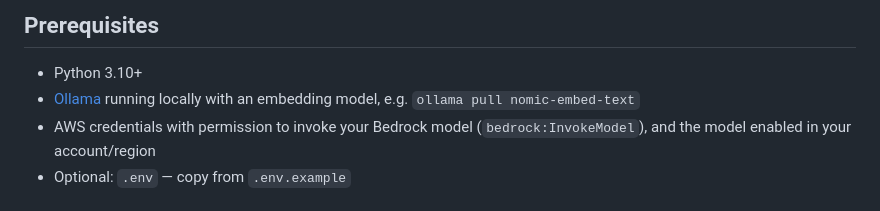
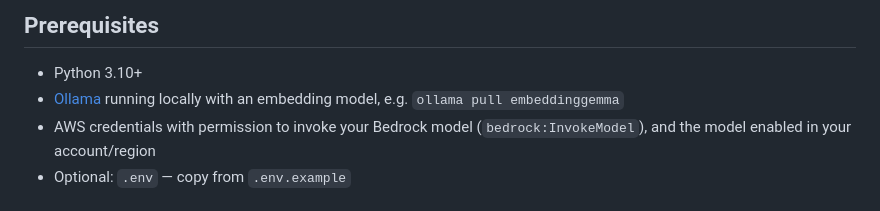
Before and after one commit to vkanaparthy/ai-ops-chat, a Markdown page: README.md, the part around the change. GitHub-like rendering.

Commit message:
updated README with ollama model use in .env.example

```diff
--- a/README.md
+++ b/README.md
@@ -5,7 +5,7 @@ Agentic **Root Cause Analysis (RCA)** over structured application logs: watch a
 ## Prerequisites
 
 - Python 3.10+
-- [Ollama](https://ollama.com/) running locally with an embedding model, e.g. `ollama pull nomic-embed-text`
+- [Ollama](https://ollama.com/) running locally with an embedding model, e.g. `ollama pull embeddinggemma`
 - AWS credentials with permission to invoke your Bedrock model (`bedrock:InvokeModel`), and the model enabled in your account/region
 - Optional: `.env` — copy from `.env.example`
 
```
